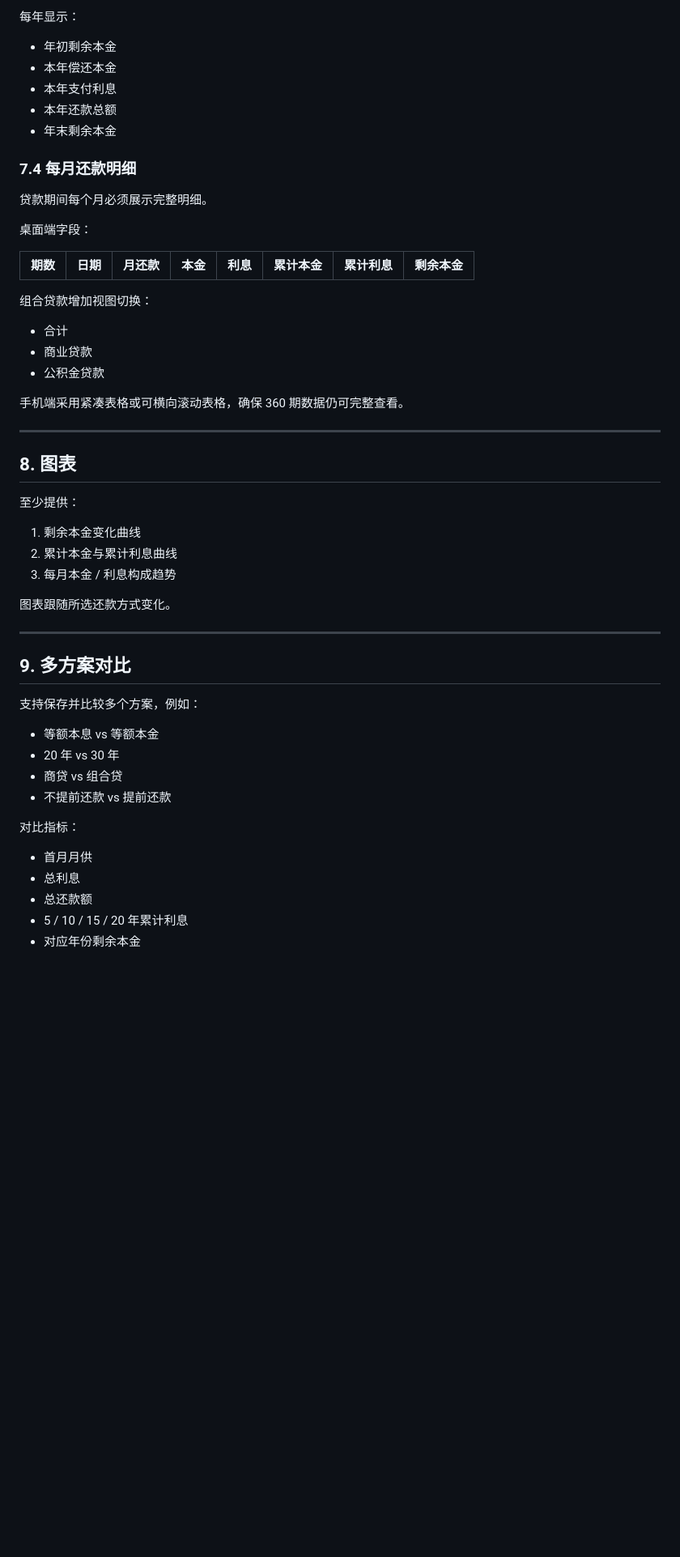
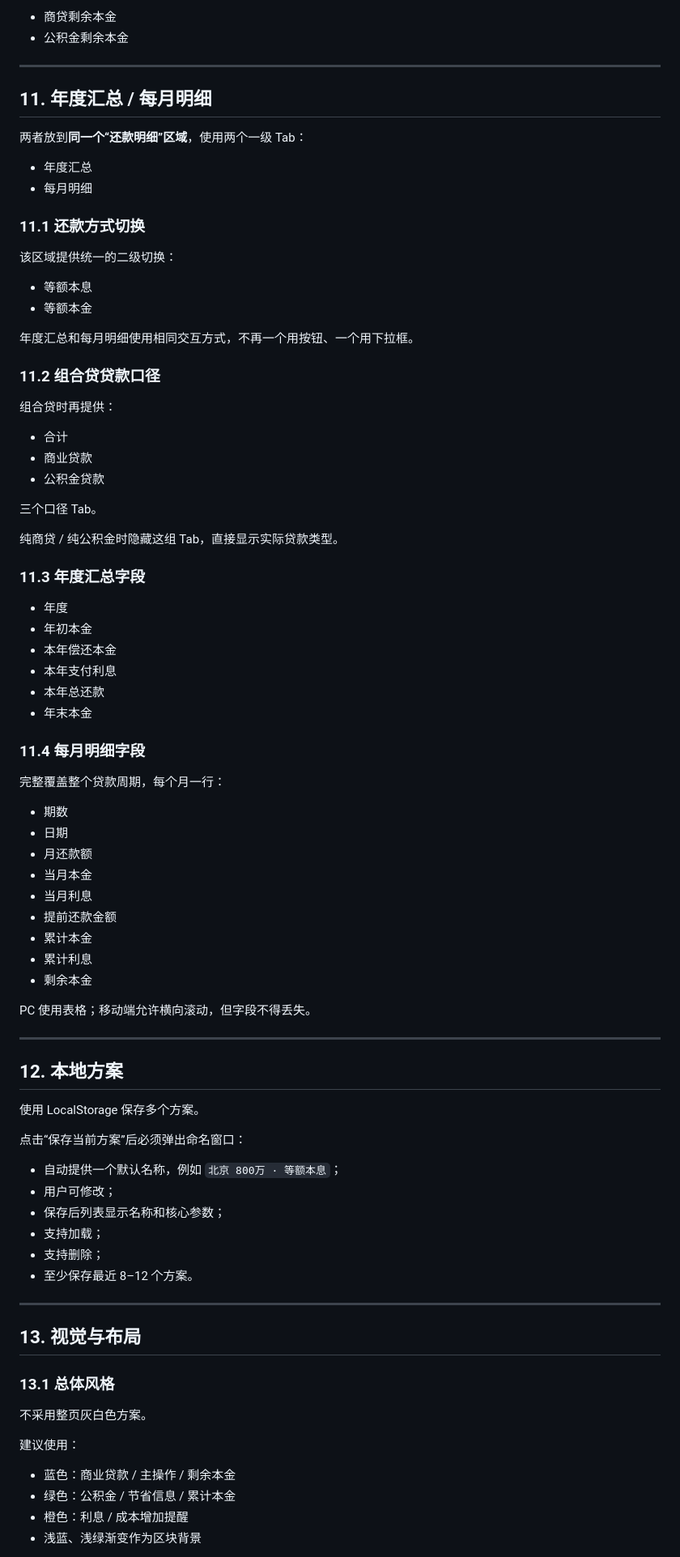
Before and after one commit to v0v0/mortgage-calculator, a Markdown page: PRODUCT_REQUIREMENTS.md, the part around one of its changes. Shown at 81% size. GitHub-like rendering; blank space fills up the shorter version.

```diff
--- a/PRODUCT_REQUIREMENTS.md
+++ b/PRODUCT_REQUIREMENTS.md
@@ -235,57 +340,89 @@
 
-每年显示：
+- 商贷剩余本金
+- 公积金剩余本金
 
-- 年初剩余本金
-- 本年偿还本金
-- 本年支付利息
-- 本年还款总额
-- 年末剩余本金
+---
 
-### 7.4 每月还款明细
+## 11. 年度汇总 / 每月明细
 
-贷款期间每个月必须展示完整明细。
+两者放到**同一个“还款明细”区域**，使用两个一级 Tab：
 
-桌面端字段：
+- 年度汇总
+- 每月明细
 
-| 期数 | 日期 | 月还款 | 本金 | 利息 | 累计本金 | 累计利息 | 剩余本金 |
-|---:|---|---:|---:|---:|---:|---:|---:|
+### 11.1 还款方式切换
 
-组合贷款增加视图切换：
+该区域提供统一的二级切换：
+
+- 等额本息
+- 等额本金
+
+年度汇总和每月明细使用相同交互方式，不再一个用按钮、一个用下拉框。
+
+### 11.2 组合贷贷款口径
+
+组合贷时再提供：
 
 - 合计
 - 商业贷款
 - 公积金贷款
 
-手机端采用紧凑表格或可横向滚动表格，确保 360 期数据仍可完整查看。
+三个口径 Tab。
+
+纯商贷 / 纯公积金时隐藏这组 Tab，直接显示实际贷款类型。
+
+### 11.3 年度汇总字段
+
+- 年度
+- 年初本金
+- 本年偿还本金
+- 本年支付利息
+- 本年总还款
+- 年末本金
+
+### 11.4 每月明细字段
+
+完整覆盖整个贷款周期，每个月一行：
+
+- 期数
+- 日期
+- 月还款额
+- 当月本金
+- 当月利息
+- 提前还款金额
+- 累计本金
+- 累计利息
+- 剩余本金
+
+PC 使用表格；移动端允许横向滚动，但字段不得丢失。
 
 ---
 
-## 8. 图表
+## 12. 本地方案
 
-至少提供：
+使用 LocalStorage 保存多个方案。
 
-1. 剩余本金变化曲线
-2. 累计本金与累计利息曲线
-3. 每月本金 / 利息构成趋势
+点击“保存当前方案”后必须弹出命名窗口：
 
-图表跟随所选还款方式变化。
+- 自动提供一个默认名称，例如 `北京 800万 · 等额本息`；
+- 用户可修改；
+- 保存后列表显示名称和核心参数；
+- 支持加载；
+- 支持删除；
+- 至少保存最近 8–12 个方案。
 
 ---
 
-## 9. 多方案对比
+## 13. 视觉与布局
 
-支持保存并比较多个方案，例如：
+### 13.1 总体风格
 
-- 等额本息 vs 等额本金
-- 20 年 vs 30 年
-- 商贷 vs 组合贷
-- 不提前还款 vs 提前还款
+不采用整页灰白色方案。
 
-对比指标：
+建议使用：
 
-- 首月月供
-- 总利息
-- 总还款额
-- 5 / 10 / 15 / 20 年累计利息
-- 对应年份剩余本金
+- 蓝色：商业贷款 / 主操作 / 剩余本金
+- 绿色：公积金 / 节省信息 / 累计本金
+- 橙色：利息 / 成本增加提醒
+- 浅蓝、浅绿渐变作为区块背景
 
```
Also changed, not shown: other parts of PRODUCT_REQUIREMENTS.md (+280 -156 lines).
